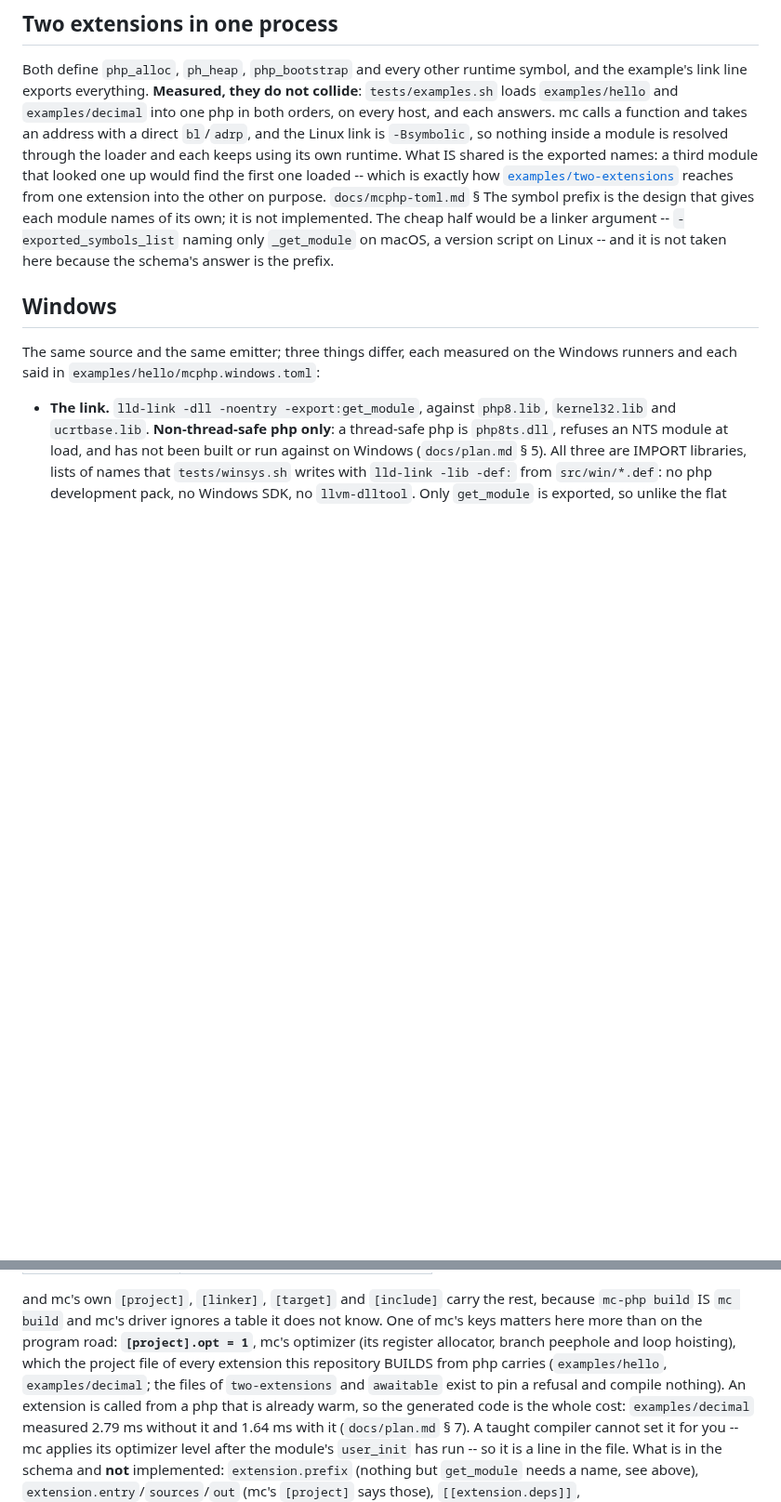
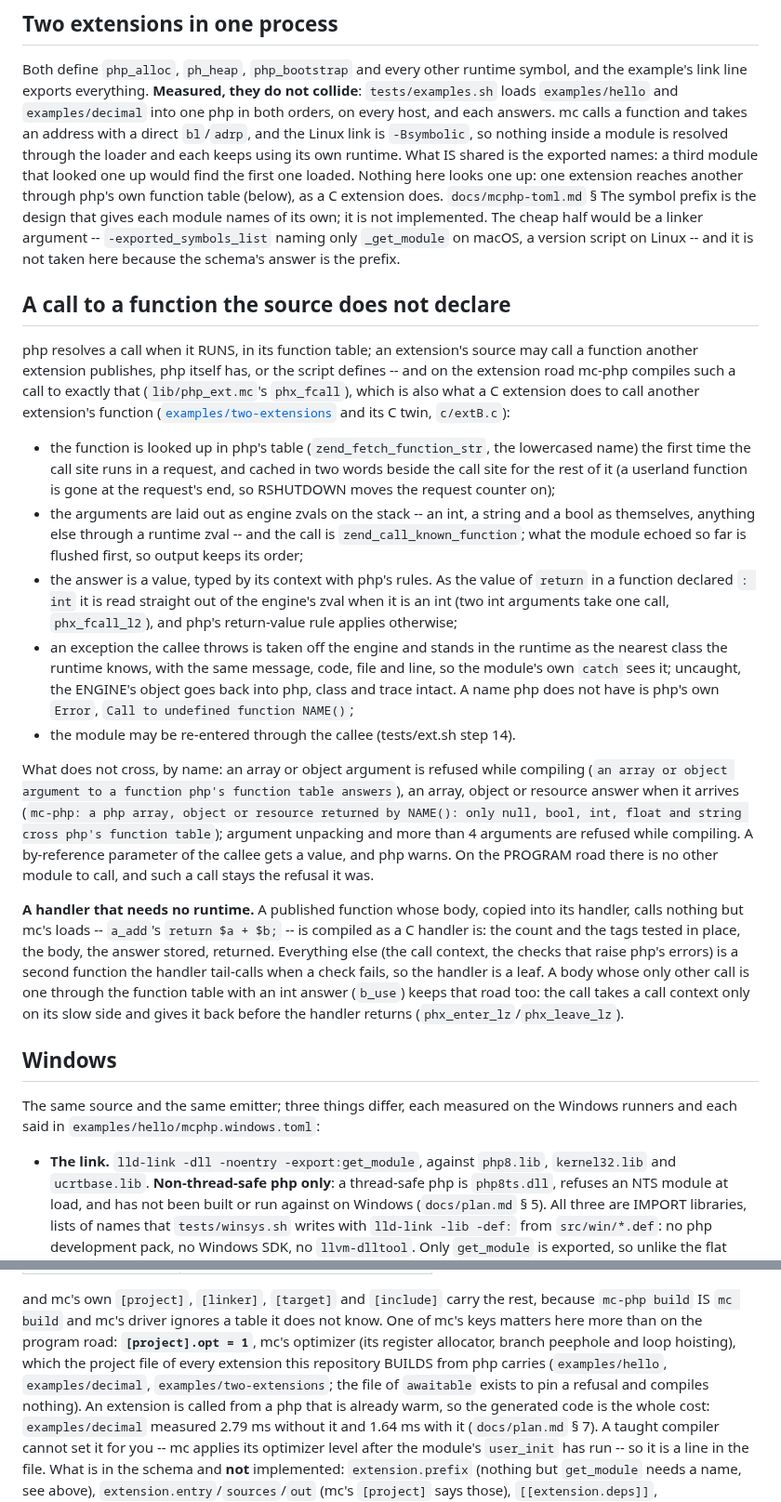
Before and after one commit to minicompiler/mc-php, a Markdown page: docs/php-extension.md, 2 parts joined by grey strips. Shown at 93% size. GitHub-like rendering; blank space fills up the shorter version.

Commit message:
docs: a call through php's function table, two-extensions done
Co-Authored-By: Claude Opus 5.5 <noreply@anthropic.com>

```diff
--- a/docs/php-extension.md
+++ b/docs/php-extension.md
@@ -341,12 +341,51 @@ loads `examples/hello` and `examples/decimal` into one php in both orders, on ev
 answers. mc calls a function and takes an address with a direct `bl`/`adrp`, and the Linux link
 is `-Bsymbolic`, so nothing inside a module is resolved through the loader and each keeps using
 its own runtime. What IS shared is the exported names: a third module that looked one up would
-find the first one loaded -- which is exactly how
-[`examples/two-extensions`](../examples/two-extensions/) reaches from one extension into the
-other on purpose. `docs/mcphp-toml.md` § The symbol prefix is the design that gives each module
+find the first one loaded. Nothing here looks one up: one extension reaches another through php's
+own function table (below), as a C extension does. `docs/mcphp-toml.md` § The symbol prefix is the design that gives each module
 names of its own; it is not implemented. The cheap half would be a linker argument --
 `-exported_symbols_list` naming only `_get_module` on macOS, a version script on Linux -- and it is
 not taken here because the schema's answer is the prefix.
+
+## A call to a function the source does not declare
+
+php resolves a call when it RUNS, in its function table; an extension's source may call a
+function another extension publishes, php itself has, or the script defines -- and on the
+extension road mc-php compiles such a call to exactly that (`lib/php_ext.mc`'s `phx_fcall`), which
+is also what a C extension does to call another extension's function
+([`examples/two-extensions`](../examples/two-extensions/) and its C twin, `c/extB.c`):
+
+- the function is looked up in php's table (`zend_fetch_function_str`, the lowercased name) the
+  first time the call site runs in a request, and cached in two words beside the call site for
+  the rest of it (a userland function is gone at the request's end, so RSHUTDOWN moves the
+  request counter on);
+- the arguments are laid out as engine zvals on the stack -- an int, a string and a bool as
+  themselves, anything else through a runtime zval -- and the call is
+  `zend_call_known_function`; what the module echoed so far is flushed first, so output keeps its
+  order;
+- the answer is a value, typed by its context with php's rules. As the value of `return` in a
+  function declared `: int` it is read straight out of the engine's zval when it is an int (two
+  int arguments take one call, `phx_fcall_l2`), and php's return-value rule applies otherwise;
+- an exception the callee throws is taken off the engine and stands in the runtime as the nearest
+  class the runtime knows, with the same message, code, file and line, so the module's own
+  `catch` sees it; uncaught, the ENGINE's object goes back into php, class and trace intact. A
+  name php does not have is php's own `Error`, `Call to undefined function NAME()`;
+- the module may be re-entered through the callee (tests/ext.sh step 14).
+
+What does not cross, by name: an array or object argument is refused while compiling (`an array or
+object argument to a function php's function table answers`), an array, object or resource answer
+when it arrives (`mc-php: a php array, object or resource returned by NAME(): only null, bool,
+int, float and string cross php's function table`); argument unpacking and more than 4 arguments
+are refused while compiling. A by-reference parameter of the callee gets a value, and php warns.
+On the PROGRAM road there is no other module to call, and such a call stays the refusal it was.
+
+**A handler that needs no runtime.** A published function whose body, copied into its handler,
+calls nothing but mc's loads -- `a_add`'s `return $a + $b;` -- is compiled as a C handler is: the
+count and the tags tested in place, the body, the answer stored, returned. Everything else (the
+call context, the checks that raise php's errors) is a second function the handler tail-calls when
+a check fails, so the handler is a leaf. A body whose only other call is one through the function
+table with an int answer (`b_use`) keeps that road too: the call takes a call context only on its
+slow side and gives it back before the handler returns (`phx_enter_lz`/`phx_leave_lz`).
 
 ## Windows
 
@@ -389,8 +428,8 @@ and mc's own `[project]`, `[linker]`, `[target]` and `[include]` carry the rest,
 `mc-php build` IS `mc build` and mc's driver ignores a table it does not know. One of mc's keys
 matters here more than on the program road: **`[project].opt = 1`**, mc's optimizer (its register
 allocator, branch peephole and loop hoisting), which the project file of every extension this
-repository BUILDS from php carries (`examples/hello`, `examples/decimal`; the files of
-`two-extensions` and `awaitable` exist to pin a refusal and compile nothing). An extension is called from a php that is already warm, so the generated code
+repository BUILDS from php carries (`examples/hello`, `examples/decimal`,
+`examples/two-extensions`; the file of `awaitable` exists to pin a refusal and compiles nothing). An extension is called from a php that is already warm, so the generated code
 is the whole cost: `examples/decimal` measured 2.79 ms without it and 1.64 ms with it
 (`docs/plan.md` § 7). A taught compiler cannot set it for you -- mc applies its optimizer level
 after the module's `user_init` has run -- so it is a line in the file. What is in the
```
Also changed, not shown: CLAUDE.md (+21 -0 lines), docs/plan.md (+16 -10 lines).
